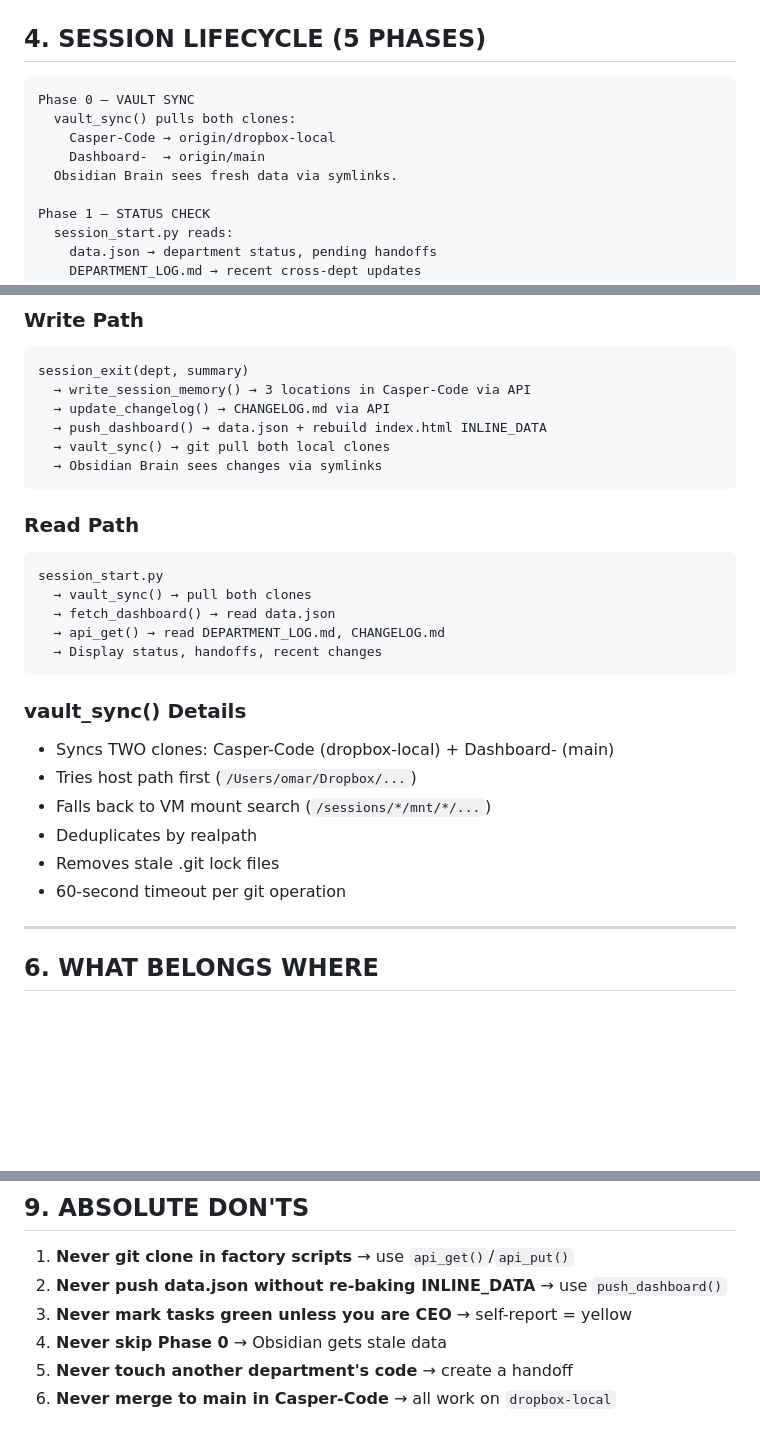
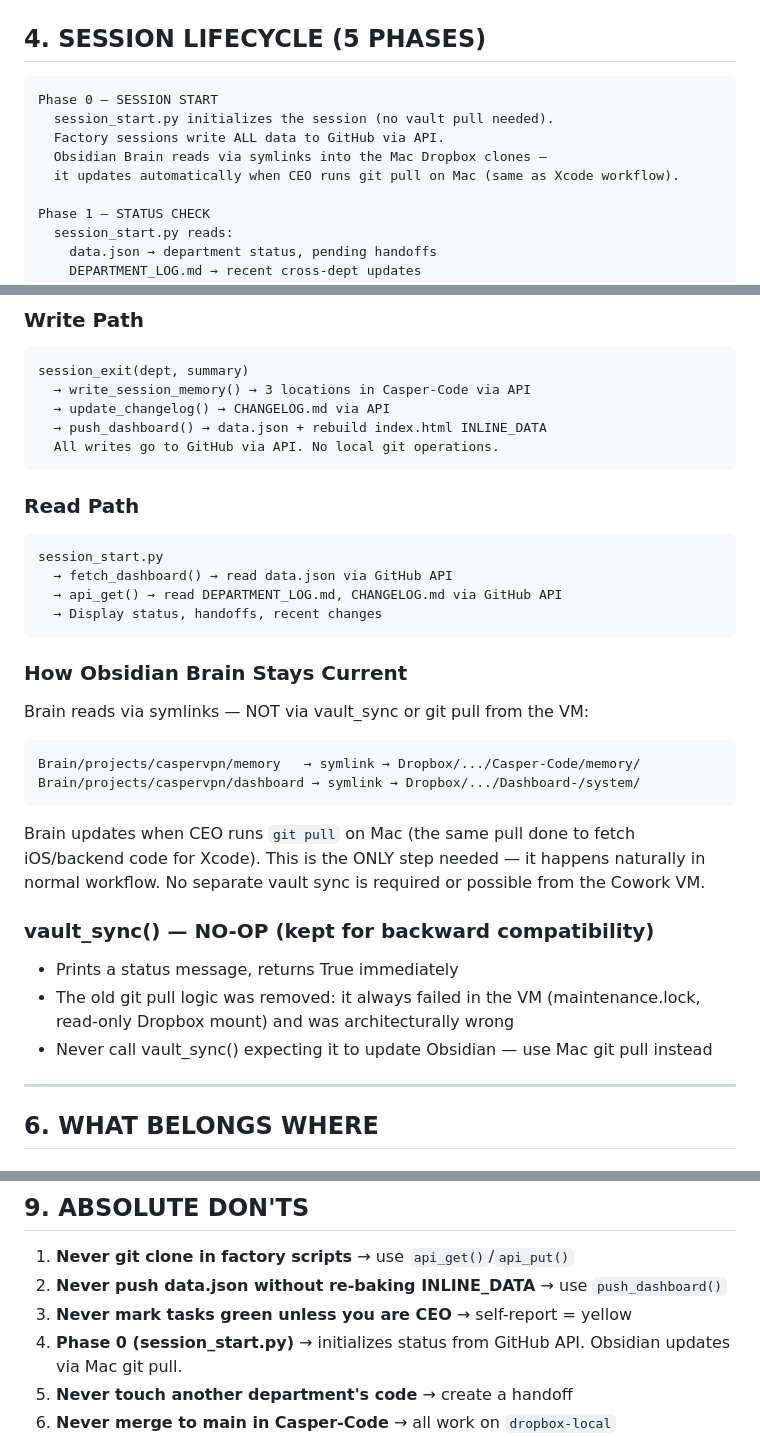
Before and after one commit to oatarabay-app-link/Dashboard-, a Markdown page: system/MASTER-ARCHITECTURE.md, 3 parts joined by grey strips. Rendered like a GitHub page; blank space fills up the shorter version.

Commit message:
[PROTOCOL] Correct vault sync architecture — no-op in VM, updates via Mac git pull + symlinks

````diff
--- a/system/MASTER-ARCHITECTURE.md
+++ b/system/MASTER-ARCHITECTURE.md
@@ -124,11 +124,11 @@ Documents/Claude/Scheduled/
 ## 4. SESSION LIFECYCLE (5 PHASES)
 
 ```
-Phase 0 — VAULT SYNC
-  vault_sync() pulls both clones:
-    Casper-Code → origin/dropbox-local
-    Dashboard-  → origin/main
-  Obsidian Brain sees fresh data via symlinks.
+Phase 0 — SESSION START
+  session_start.py initializes the session (no vault pull needed).
+  Factory sessions write ALL data to GitHub via API.
+  Obsidian Brain reads via symlinks into the Mac Dropbox clones —
+  it updates automatically when CEO runs git pull on Mac (same as Xcode workflow).
 
 Phase 1 — STATUS CHECK
   session_start.py reads:
@@ -161,26 +161,32 @@ session_exit(dept, summary)
   → write_session_memory() → 3 locations in Casper-Code via API
   → update_changelog() → CHANGELOG.md via API
   → push_dashboard() → data.json + rebuild index.html INLINE_DATA
-  → vault_sync() → git pull both local clones
-  → Obsidian Brain sees changes via symlinks
+  All writes go to GitHub via API. No local git operations.
 ```
 
 ### Read Path
 ```
 session_start.py
-  → vault_sync() → pull both clones
-  → fetch_dashboard() → read data.json
-  → api_get() → read DEPARTMENT_LOG.md, CHANGELOG.md
+  → fetch_dashboard() → read data.json via GitHub API
+  → api_get() → read DEPARTMENT_LOG.md, CHANGELOG.md via GitHub API
   → Display status, handoffs, recent changes
 ```
 
-### vault_sync() Details
-- Syncs TWO clones: Casper-Code (dropbox-local) + Dashboard- (main)
-- Tries host path first (`/Users/omar/Dropbox/...`)
-- Falls back to VM mount search (`/sessions/*/mnt/*/...`)
-- Deduplicates by realpath
-- Removes stale .git lock files
-- 60-second timeout per git operation
+### How Obsidian Brain Stays Current
+Brain reads via symlinks — NOT via vault_sync or git pull from the VM:
+```
+Brain/projects/caspervpn/memory   → symlink → Dropbox/.../Casper-Code/memory/
+Brain/projects/caspervpn/dashboard → symlink → Dropbox/.../Dashboard-/system/
+```
+Brain updates when CEO runs `git pull` on Mac (the same pull done to fetch iOS/backend
+code for Xcode). This is the ONLY step needed — it happens naturally in normal workflow.
+No separate vault sync is required or possible from the Cowork VM.
+
+### vault_sync() — NO-OP (kept for backward compatibility)
+- Prints a status message, returns True immediately
+- The old git pull logic was removed: it always failed in the VM (maintenance.lock,
+  read-only Dropbox mount) and was architecturally wrong
+- Never call vault_sync() expecting it to update Obsidian — use Mac git pull instead
 
 ---
 
@@ -396,7 +402,7 @@ Use `push_dashboard()` or `rebuild_dashboard()` — NEVER edit INLINE_DATA manua
 1. **Never git clone in factory scripts** → use `api_get()`/`api_put()`
 2. **Never push data.json without re-baking INLINE_DATA** → use `push_dashboard()`
 3. **Never mark tasks green unless you are CEO** → self-report = yellow
-4. **Never skip Phase 0** → Obsidian gets stale data
+4. **Phase 0 (session_start.py)** → initializes status from GitHub API. Obsidian updates via Mac git pull.
 5. **Never touch another department's code** → create a handoff
 6. **Never merge to main in Casper-Code** → all work on `dropbox-local`
 7. **Never skip Phase 4** → session becomes invisible
````
Also changed, not shown: other parts of system/MASTER-ARCHITECTURE.md (+1 -1 lines).
